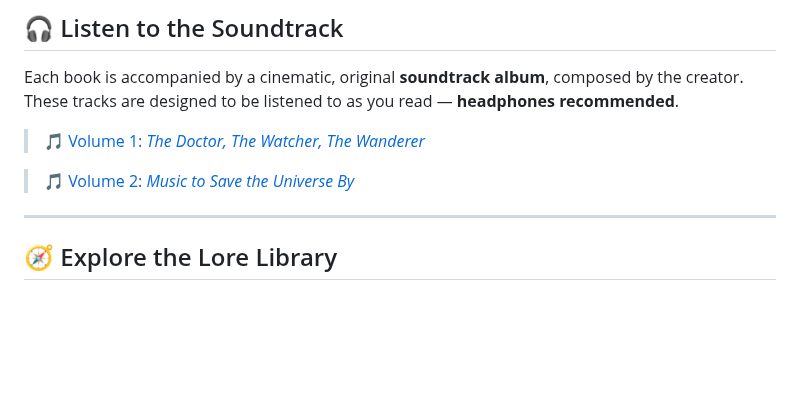
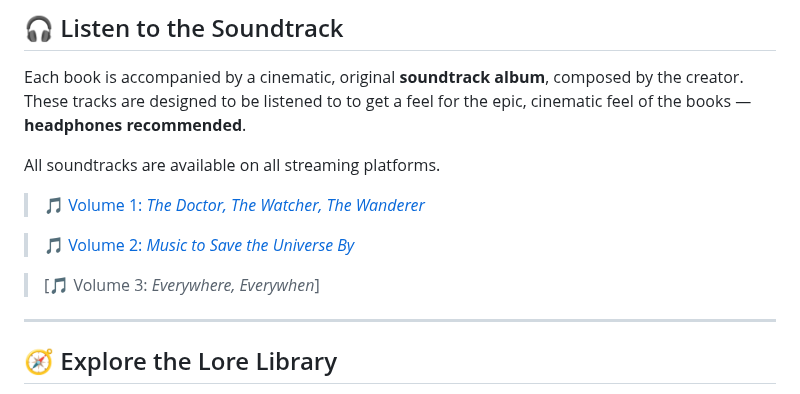
Before and after one commit to TheUnifiedDoctor/unified-doctor, a Markdown page: README.md, the part around one of its changes. Rendered like a GitHub page; blank space fills up the shorter version.

```diff
--- a/README.md
+++ b/README.md
@@ -91,11 +91,15 @@ And there’s only one way off.
 ## 🎧 Listen to the Soundtrack
 
 Each book is accompanied by a cinematic, original **soundtrack album**, composed by the creator.
-These tracks are designed to be listened to as you read — **headphones recommended**.
+These tracks are designed to be listened to to get a feel for the epic, cinematic feel of the books — **headphones recommended**.
+
+All soundtracks are available on all streaming platforms.
 
 > [🎵 Volume 1: *The Doctor, The Watcher, The Wanderer*](https://open.spotify.com/artist/1lwqzng0kjtRqcX7xyQiKH?si=Sbsr9SlGSJ-57Xart9Powg)
 
 > [🎵 Volume 2: *Music to Save the Universe By*](https://open.spotify.com/album/6EWMBX4y4HJpq6rhFJyT56?si=HNwAhSidR-2HH71zHvc_rw)
+
+> [🎵 Volume 3: *Everywhere, Everywhen*]
 
 ---
 
```
Also changed, not shown: other parts of README.md (+7 -7 lines).
